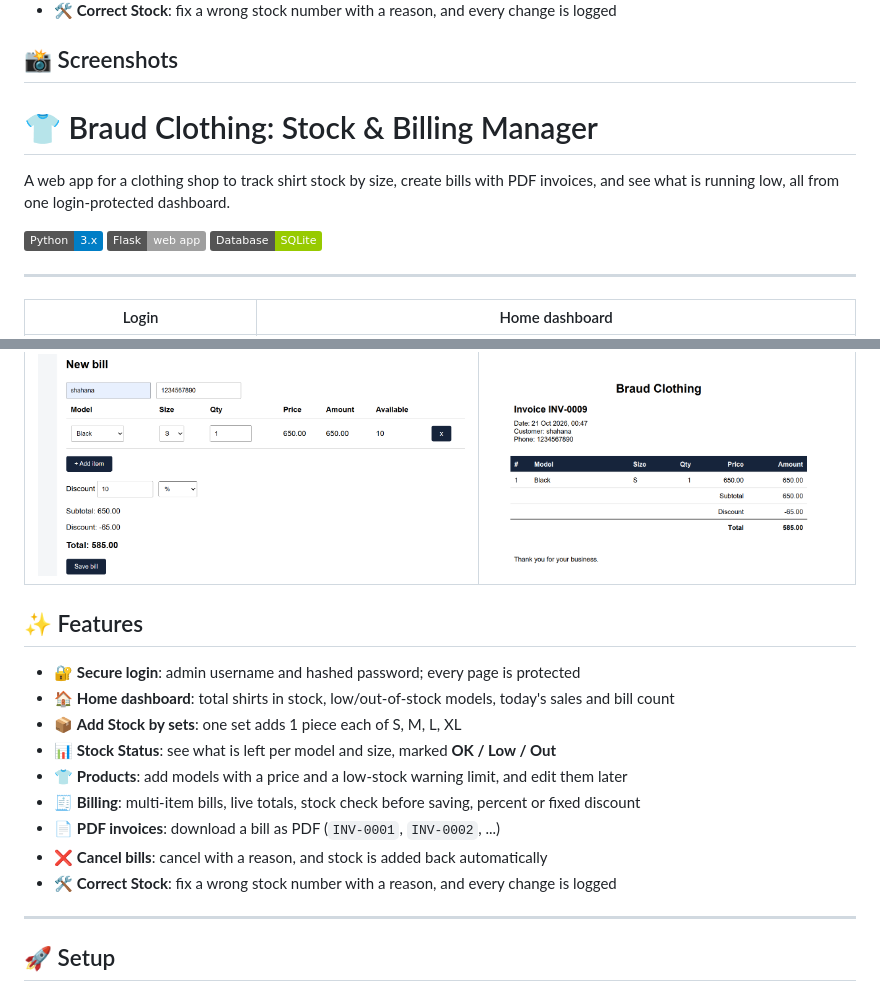
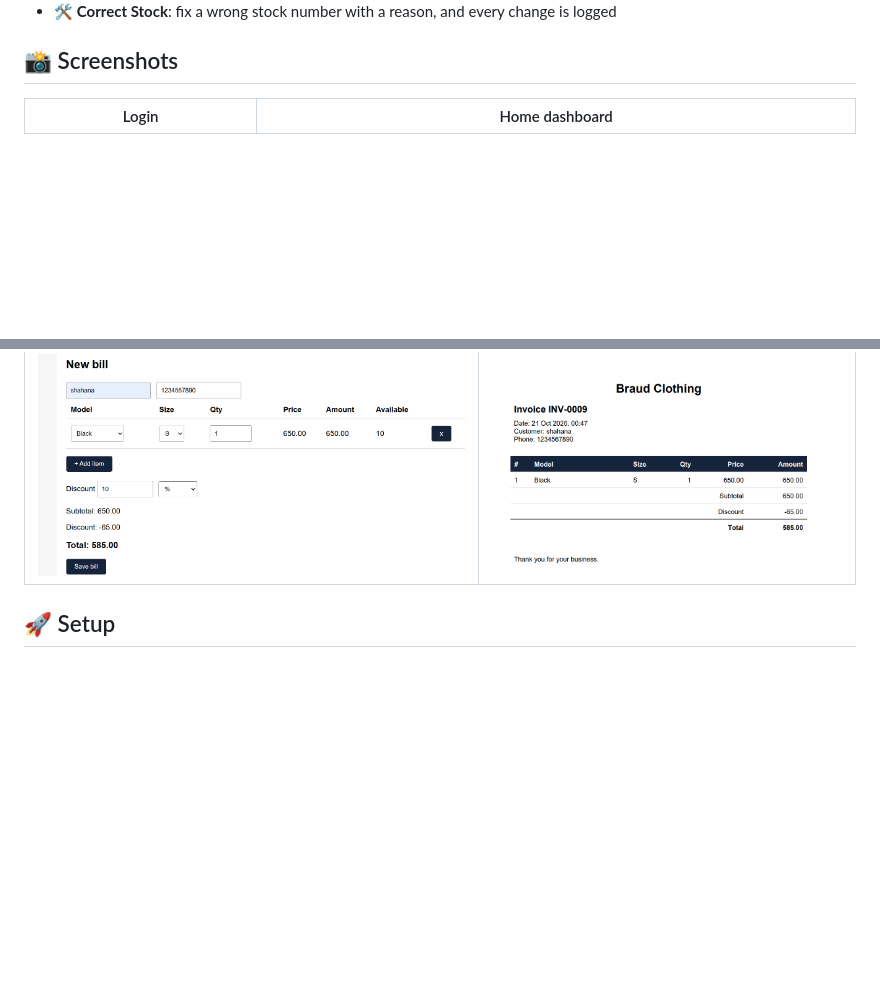
Before and after one commit to athilaashraf/braud-inventory, a Markdown page: README.md, 2 parts joined by grey strips. GitHub-like rendering; badges without logos; blank space fills up the shorter version.

Commit message:
Revise README to streamline content
Removed introductory text and features list from README.

```diff
--- a/README.md
+++ b/README.md
@@ -26,18 +26,6 @@ A web app for a clothing shop to track shirt stock by size, create bills with PD
 
 ## 📸 Screenshots
 
-# 👕 Braud Clothing: Stock & Billing Manager
-
-A web app for a clothing shop to track shirt stock by size, create bills with PDF invoices, and see what is running low, all from one login-protected dashboard.
-
-![Python](https://img.shields.io/badge/Python-3.x-blue)
-![Flask](https://img.shields.io/badge/Flask-web%20app-lightgrey)
-![SQLite](https://img.shields.io/badge/Database-SQLite-green)
-
-
-
----
-
 | Login | Home dashboard |
 |---|---|
 | <img src="screenshots/login.png" alt="Login page" height="300"> | <img src="screenshots/home.png" alt="Home dashboard" height="300"> |
@@ -45,19 +33,7 @@ A web app for a clothing shop to track shirt stock by size, create bills with PD
 | Billing | Invoices |
 |---|---|
 | <img src="screenshots/bill.png" alt="Billing page" height="300"> | <img src="screenshots/invoices.png" alt="Invoices page" height="300"> |
-## ✨ Features
 
-- 🔐 **Secure login**: admin username and hashed password; every page is protected
-- 🏠 **Home dashboard**: total shirts in stock, low/out-of-stock models, today's sales and bill count
-- 📦 **Add Stock by sets**: one set adds 1 piece each of S, M, L, XL
-- 📊 **Stock Status**: see what is left per model and size, marked **OK / Low / Out**
-- 👕 **Products**: add models with a price and a low-stock warning limit, and edit them later
-- 🧾 **Billing**: multi-item bills, live totals, stock check before saving, percent or fixed discount
-- 📄 **PDF invoices**: download a bill as PDF (`INV-0001`, `INV-0002`, ...)
-- ❌ **Cancel bills**: cancel with a reason, and stock is added back automatically
-- 🛠️ **Correct Stock**: fix a wrong stock number with a reason, and every change is logged
-
----
 
 ## 🚀 Setup
 
```
